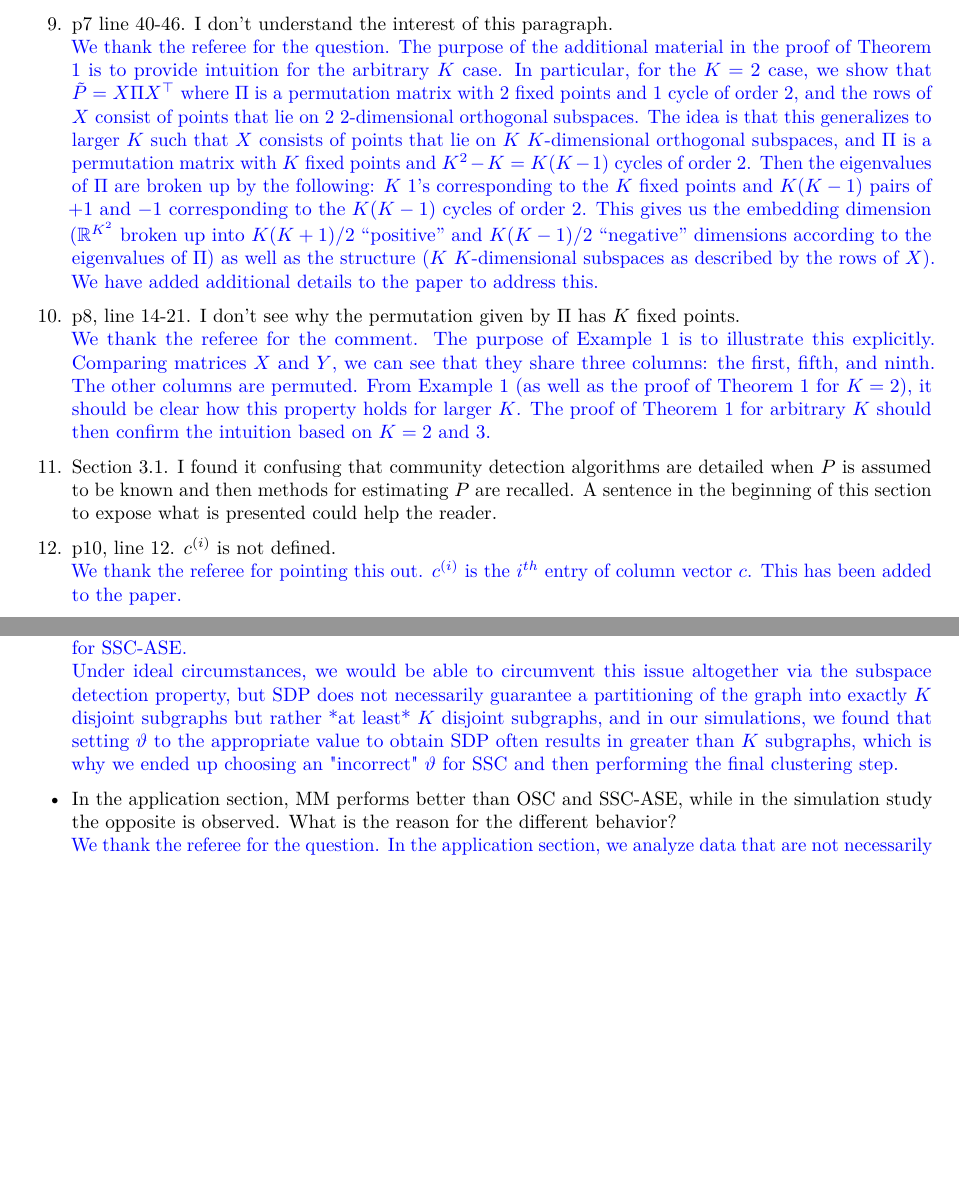
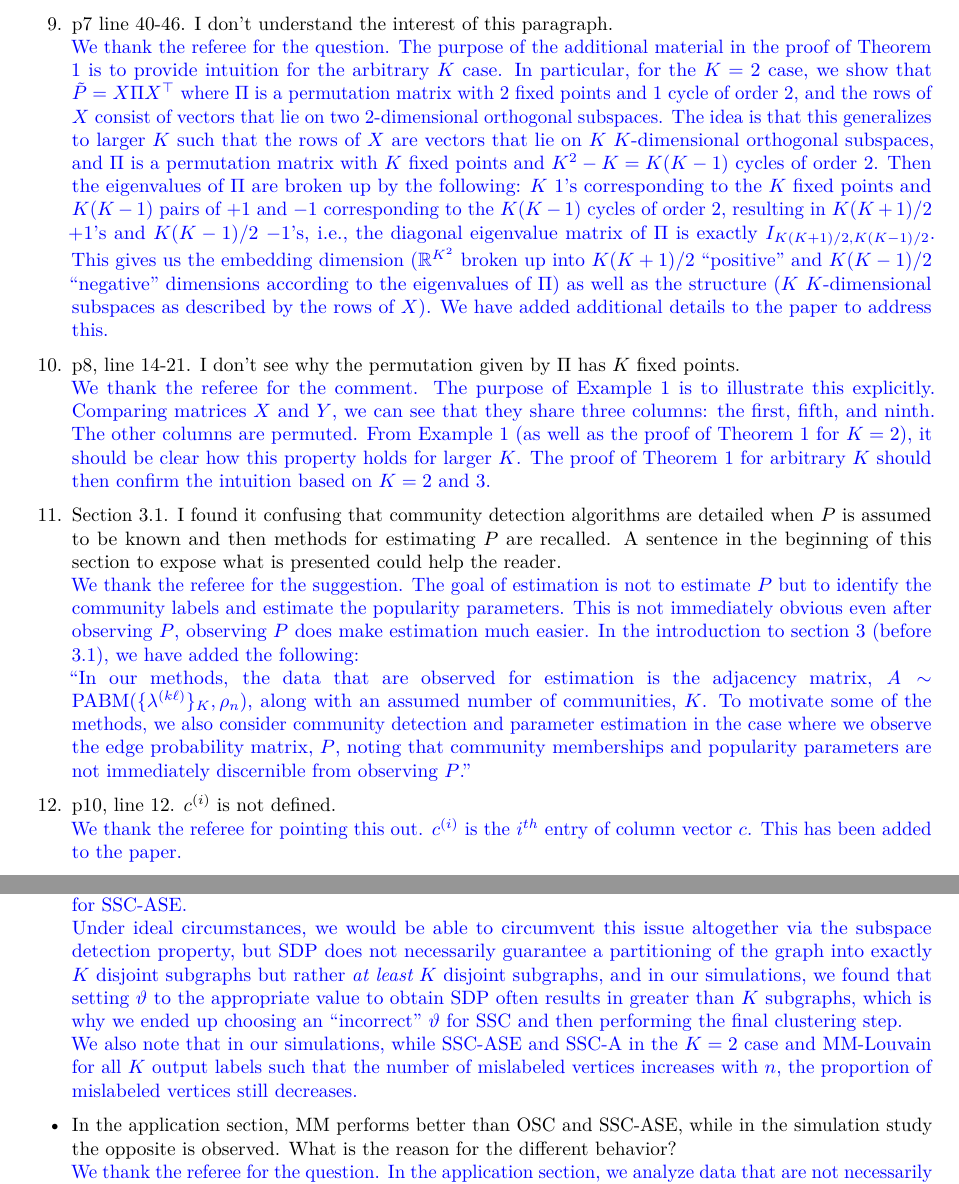
Before and after one commit to johneverettkoo/pabm-grdpg, an R Markdown document (referee-response.Rmd): two parts of pages 2 and 5 of 5 before the commit and two parts of pages 2 and 5 of 6 after it, joined at a grey line, cut so that both start at the same text, the shorter picture padded with empty space. The pictures show the output file referee-response.pdf that the author committed with the source.

Commit message:
finished responding to referees

```diff
--- a/referee-response.Rmd
+++ b/referee-response.Rmd
@@ -103,9 +103,10 @@ We have corrected the typo.
 \textcolor{blue}{
 We thank the referee for the question.
 The purpose of the additional material in the proof of Theorem 1 is to provide intuition for the arbitrary $K$ case.
-In particular, for the $K = 2$ case, we show that $\tilde{P} = X \Pi X^\top$ where $\Pi$ is a permutation matrix with 2 fixed points and 1 cycle of order 2, and the rows of $X$ consist of points that lie on 2 2-dimensional orthogonal subspaces.
-The idea is that this generalizes to larger $K$ such that $X$ consists of points that lie on $K$ $K$-dimensional orthogonal subspaces, and $\Pi$ is a permutation matrix with $K$ fixed points and $K^2 - K = K (K - 1)$ cycles of order 2.
-Then the eigenvalues of $\Pi$ are broken up by the following: $K$ $1$'s corresponding to the $K$ fixed points and $K (K - 1)$ pairs of $+1$ and $-1$ corresponding to the $K (K - 1)$ cycles of order 2.
+In particular, for the $K = 2$ case, we show that $\tilde{P} = X \Pi X^\top$ where $\Pi$ is a permutation matrix with 2 fixed points and 1 cycle of order 2, and the rows of $X$ consist of vectors that lie on two 2-dimensional orthogonal subspaces.
+The idea is that this generalizes to larger $K$ such that the rows of $X$ are vectors that lie on $K$ $K$-dimensional orthogonal subspaces, and $\Pi$ is a permutation matrix with $K$ fixed points and $K^2 - K = K (K - 1)$ cycles of order 2.
+Then the eigenvalues of $\Pi$ are broken up by the following: $K$ $1$'s corresponding to the $K$ fixed points and $K (K - 1)$ pairs of $+1$ and $-1$ corresponding to the $K (K - 1)$ cycles of order 2,
+resulting in $K (K + 1) / 2$ $+1$'s and $K (K - 1) / 2$ $-1$'s, i.e., the diagonal eigenvalue matrix of $\Pi$ is exactly $I_{K (K + 1) / 2, K (K - 1) / 2}$.
 This gives us the embedding dimension ($\mathbb{R}^{K^2}$ broken up into $K (K + 1) / 2$ ``positive'' and $K (K - 1) / 2$ ``negative'' dimensions according to the eigenvalues of $\Pi$) as well as the structure ($K$ $K$-dimensional subspaces as described by the rows of $X$).
 We have added additional details to the paper to address this.
 }
@@ -121,6 +122,16 @@ The proof of Theorem 1 for arbitrary $K$ should then confirm the intuition based
 }
 
 11. Section 3.1. I found it confusing that community detection algorithms are detailed when $P$ is assumed to be known and then methods for estimating $P$ are recalled. A sentence in the beginning of this section to expose what is presented could help the reader.
+\textcolor{blue}{
+We thank the referee for the suggestion.
+The goal of estimation is not to estimate $P$ but to identify the community labels and estimate the popularity parameters.
+This is not immediately obvious even after observing $P$, observing $P$ does make estimation much easier.
+In the introduction to section 3 (before 3.1), we have added the following:
+}
+\textcolor{blue}{
+``In our methods, the data that are observed for estimation is the adjacency matrix, $A \sim \mathrm{PABM}(\{\lambda^{(k \ell)}\}_K, \rho_n)$, along with an assumed number of communities, $K$.
+To motivate some of the methods, we also consider community detection and parameter estimation in the case where we observe the edge probability matrix, $P$, noting that community memberships and popularity parameters are not immediately discernible from observing $P$.''
+}
 
 12. p10, line 12. $c^{(i)}$ is not defined.
 \textcolor{blue}{
@@ -296,7 +307,10 @@ We are not entirely clear on why this happens for $K = 2$, but when comparing th
 One possible reason for this may be because we failed to find the right hyperparameter for SSC-ASE.
 }
 \textcolor{blue}{
-Under ideal circumstances, we would be able to circumvent this issue altogether via the subspace detection property, but SDP does not necessarily guarantee a partitioning of the graph into exactly $K$ disjoint subgraphs but rather *at least* $K$ disjoint subgraphs, and in our simulations, we found that setting $\vartheta$ to the appropriate value to obtain SDP often results in greater than $K$ subgraphs, which is why we ended up choosing an "incorrect" $\vartheta$ for SSC and then performing the final clustering step.
+Under ideal circumstances, we would be able to circumvent this issue altogether via the subspace detection property, but SDP does not necessarily guarantee a partitioning of the graph into exactly $K$ disjoint subgraphs but rather {\em at least} $K$ disjoint subgraphs, and in our simulations, we found that setting $\vartheta$ to the appropriate value to obtain SDP often results in greater than $K$ subgraphs, which is why we ended up choosing an ``incorrect'' $\vartheta$ for SSC and then performing the final clustering step.
+}
+\textcolor{blue}{
+We also note that in our simulations, while SSC-ASE and SSC-A in the $K = 2$ case and MM-Louvain for all $K$ output labels such that the number of mislabeled vertices increases with $n$, the proportion of mislabeled vertices still decreases.
 }
 
 * In the application section, MM performs better than OSC and SSC-ASE, while in the simulation study the opposite is observed.
```
Also changed, not shown: referee-response.pdf, referee-response.tex, summary_minh_edited.tex, referee-response.Rmd (6 more changed lines), 1 other file.
